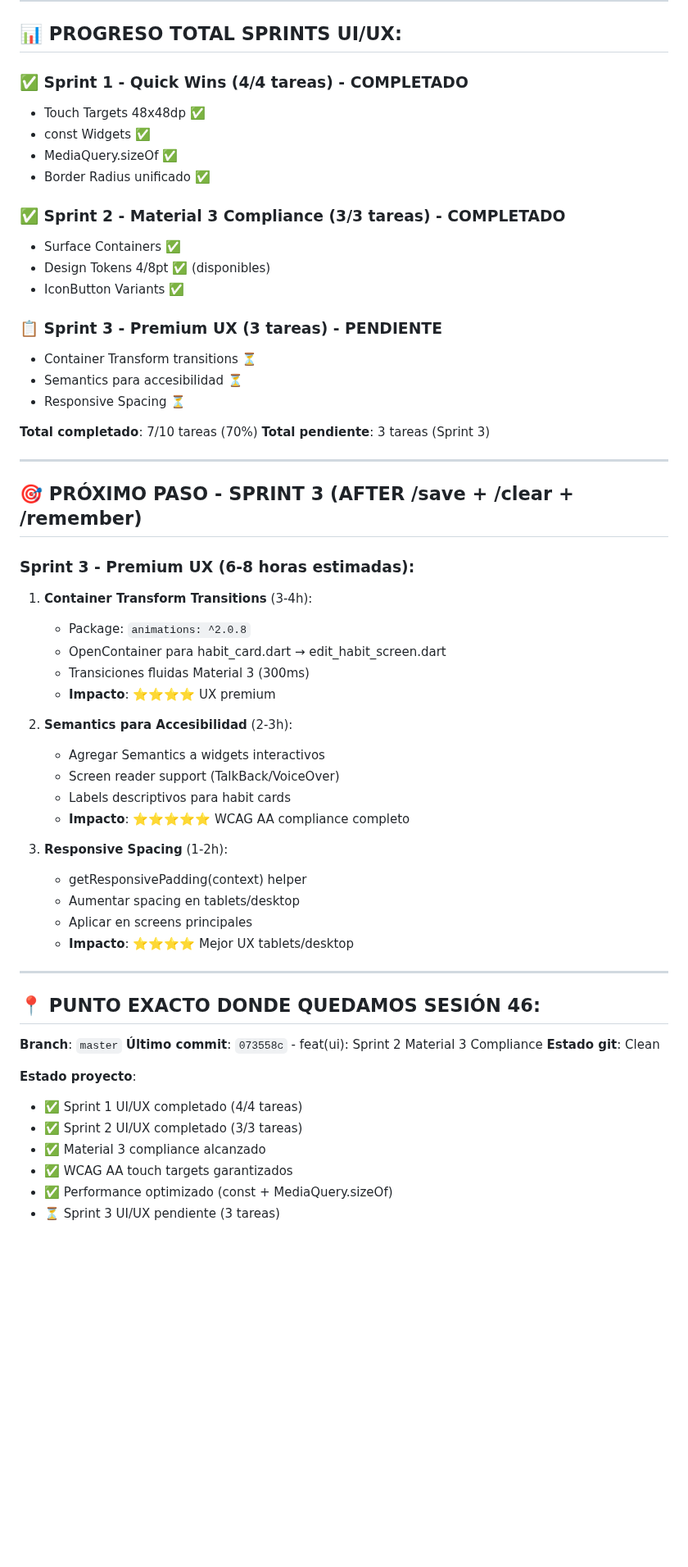
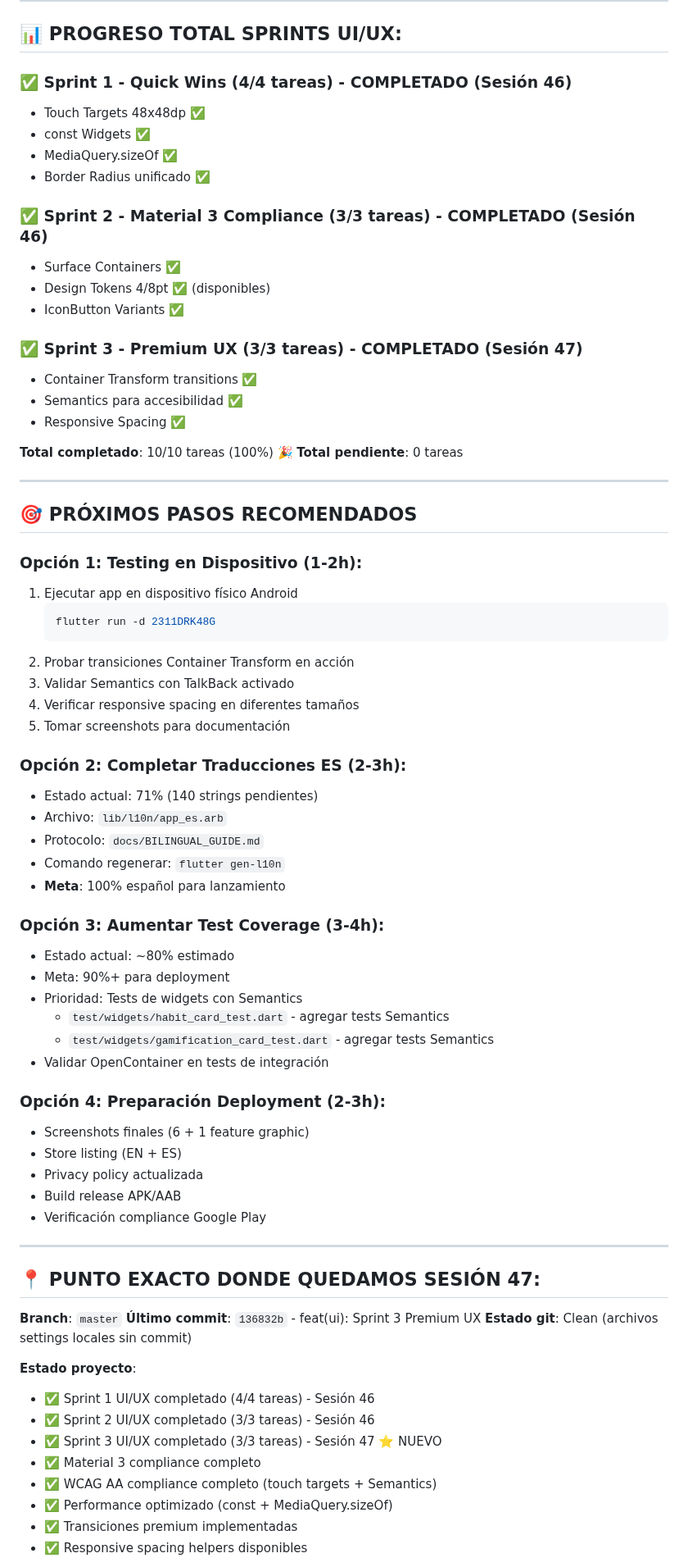
Before and after one commit to NoSFeR88/habito-pro-flutter, a Markdown page: docs/CONTEXT_LAST_SESSION.md, the part around one of its changes. Shown at 82% size. Drawn GitHub-style; blank space fills up the shorter version.

Commit message:
docs: Update CONTEXT_LAST_SESSION.md for session 47

````diff
--- a/docs/CONTEXT_LAST_SESSION.md
+++ b/docs/CONTEXT_LAST_SESSION.md
@@ -158,62 +210,76 @@ iconButtonSize = 24.0
 
 ## 📊 **PROGRESO TOTAL SPRINTS UI/UX**:
 
-### ✅ **Sprint 1 - Quick Wins (4/4 tareas) - COMPLETADO**
+### ✅ **Sprint 1 - Quick Wins (4/4 tareas) - COMPLETADO** (Sesión 46)
 - Touch Targets 48x48dp ✅
 - const Widgets ✅
 - MediaQuery.sizeOf ✅
 - Border Radius unificado ✅
 
-### ✅ **Sprint 2 - Material 3 Compliance (3/3 tareas) - COMPLETADO**
+### ✅ **Sprint 2 - Material 3 Compliance (3/3 tareas) - COMPLETADO** (Sesión 46)
 - Surface Containers ✅
 - Design Tokens 4/8pt ✅ (disponibles)
 - IconButton Variants ✅
 
-### 📋 **Sprint 3 - Premium UX (3 tareas) - PENDIENTE**
-- Container Transform transitions ⏳
-- Semantics para accesibilidad ⏳
-- Responsive Spacing ⏳
+### ✅ **Sprint 3 - Premium UX (3/3 tareas) - COMPLETADO** (Sesión 47)
+- Container Transform transitions ✅
+- Semantics para accesibilidad ✅
+- Responsive Spacing ✅
 
-**Total completado**: 7/10 tareas (70%)
-**Total pendiente**: 3 tareas (Sprint 3)
+**Total completado**: 10/10 tareas (100%) 🎉
+**Total pendiente**: 0 tareas
 
 ---
 
-## 🎯 **PRÓXIMO PASO - SPRINT 3 (AFTER /save + /clear + /remember)**
+## 🎯 **PRÓXIMOS PASOS RECOMENDADOS**
 
-### **Sprint 3 - Premium UX** (6-8 horas estimadas):
+### **Opción 1: Testing en Dispositivo** (1-2h):
+1. Ejecutar app en dispositivo físico Android
+   ```powershell
+   flutter run -d 2311DRK48G
+   ```
+2. Probar transiciones Container Transform en acción
+3. Validar Semantics con TalkBack activado
+4. Verificar responsive spacing en diferentes tamaños
+5. Tomar screenshots para documentación
 
-1. **Container Transform Transitions** (3-4h):
-   - Package: `animations: ^2.0.8`
-   - OpenContainer para habit_card.dart → edit_habit_screen.dart
-   - Transiciones fluidas Material 3 (300ms)
-   - **Impacto**: ⭐⭐⭐⭐ UX premium
+### **Opción 2: Completar Traducciones ES** (2-3h):
+- Estado actual: 71% (140 strings pendientes)
+- Archivo: `lib/l10n/app_es.arb`
+- Protocolo: `docs/BILINGUAL_GUIDE.md`
+- Comando regenerar: `flutter gen-l10n`
+- **Meta**: 100% español para lanzamiento
 
-2. **Semantics para Accesibilidad** (2-3h):
-   - Agregar Semantics a widgets interactivos
-   - Screen reader support (TalkBack/VoiceOver)
-   - Labels descriptivos para habit cards
-   - **Impacto**: ⭐⭐⭐⭐⭐ WCAG AA compliance completo
+### **Opción 3: Aumentar Test Coverage** (3-4h):
+- Estado actual: ~80% estimado
+- Meta: 90%+ para deployment
+- Prioridad: Tests de widgets con Semantics
+  - `test/widgets/habit_card_test.dart` - agregar tests Semantics
+  - `test/widgets/gamification_card_test.dart` - agregar tests Semantics
+- Validar OpenContainer en tests de integración
 
-3. **Responsive Spacing** (1-2h):
-   - getResponsivePadding(context) helper
-   - Aumentar spacing en tablets/desktop
-   - Aplicar en screens principales
-   - **Impacto**: ⭐⭐⭐⭐ Mejor UX tablets/desktop
+### **Opción 4: Preparación Deployment** (2-3h):
+- Screenshots finales (6 + 1 feature graphic)
+- Store listing (EN + ES)
+- Privacy policy actualizada
+- Build release APK/AAB
+- Verificación compliance Google Play
 
 ---
 
-## 📍 **PUNTO EXACTO DONDE QUEDAMOS SESIÓN 46**:
+## 📍 **PUNTO EXACTO DONDE QUEDAMOS SESIÓN 47**:
 
 **Branch**: `master`
-**Último commit**: `073558c` - feat(ui): Sprint 2 Material 3 Compliance
-**Estado git**: Clean
+**Último commit**: `136832b` - feat(ui): Sprint 3 Premium UX
+**Estado git**: Clean (archivos settings locales sin commit)
 
 **Estado proyecto**:
-- ✅ Sprint 1 UI/UX completado (4/4 tareas)
-- ✅ Sprint 2 UI/UX completado (3/3 tareas)
-- ✅ Material 3 compliance alcanzado
-- ✅ WCAG AA touch targets garantizados
+- ✅ Sprint 1 UI/UX completado (4/4 tareas) - Sesión 46
+- ✅ Sprint 2 UI/UX completado (3/3 tareas) - Sesión 46
+- ✅ Sprint 3 UI/UX completado (3/3 tareas) - Sesión 47 ⭐ NUEVO
+- ✅ Material 3 compliance completo
+- ✅ WCAG AA compliance completo (touch targets + Semantics)
 - ✅ Performance optimizado (const + MediaQuery.sizeOf)
-- ⏳ Sprint 3 UI/UX pendiente (3 tareas)
+- ✅ Transiciones premium implementadas
+- ✅ Responsive spacing helpers disponibles
 
````
Also changed, not shown: other parts of docs/CONTEXT_LAST_SESSION.md (+138 -23 lines).
